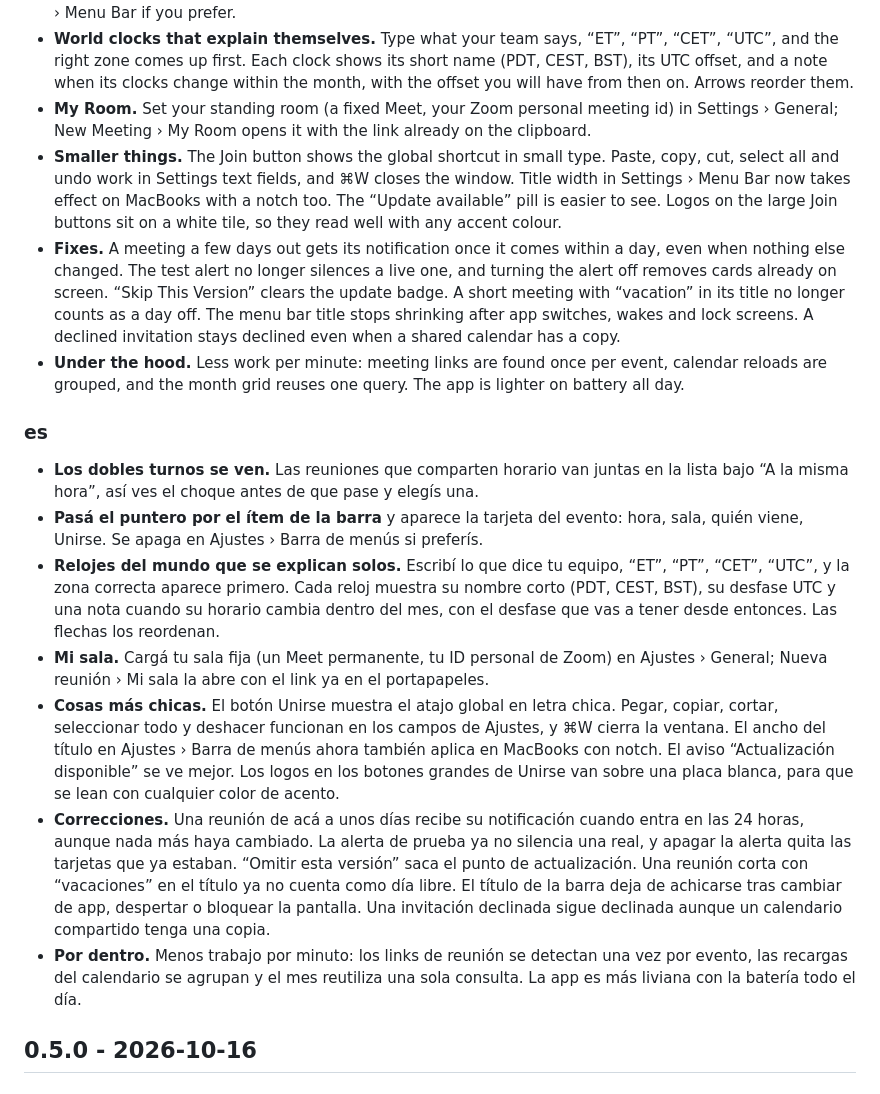
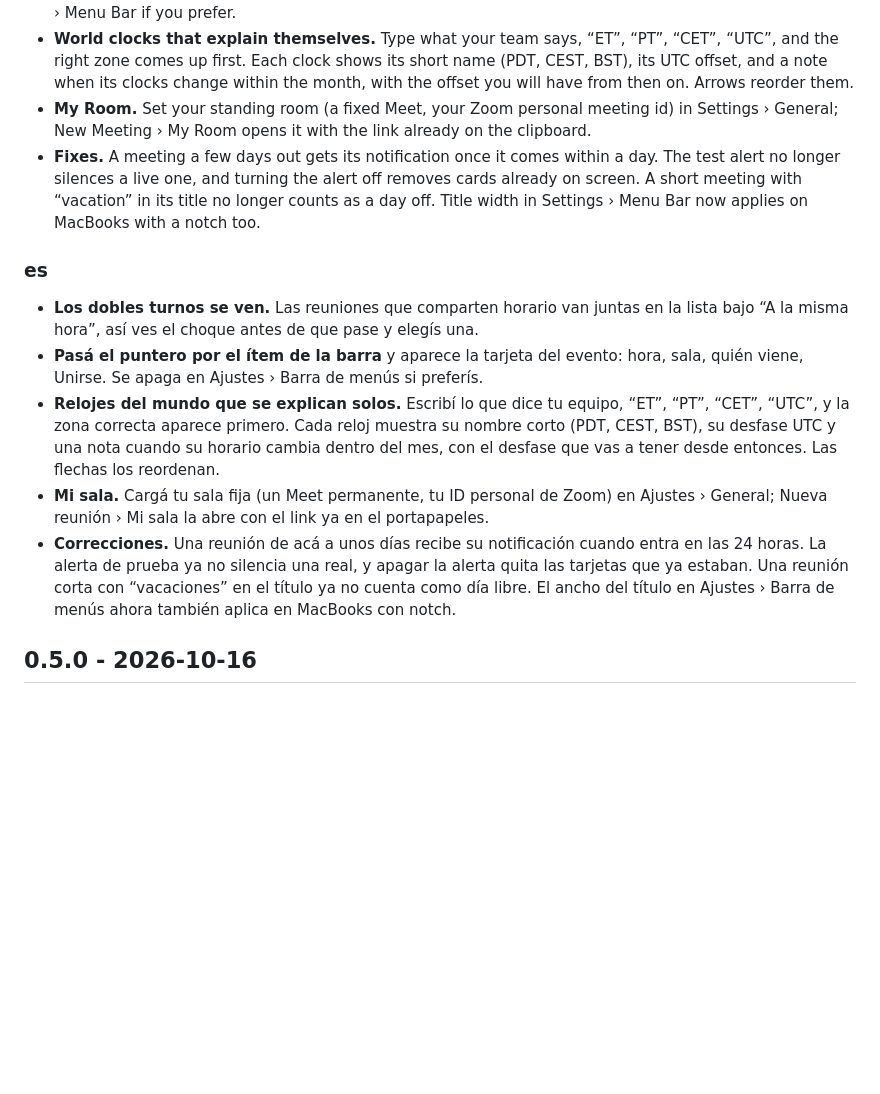
Before and after one commit to hercase/calenbar, a Markdown page: CHANGELOG.md, the part around the change. GitHub-like rendering; blank space fills up the shorter version.

Commit message:
docs(changelog): only what users will notice

```diff
--- a/CHANGELOG.md
+++ b/CHANGELOG.md
@@ -14,18 +14,14 @@ Dobles turnos a la vista, relojes que se explican solos, y una tarjeta al pasar
 - **Hover the menu bar item** and the event's card appears: time, room, who's coming, Join. Off in Settings › Menu Bar if you prefer.
 - **World clocks that explain themselves.** Type what your team says, “ET”, “PT”, “CET”, “UTC”, and the right zone comes up first. Each clock shows its short name (PDT, CEST, BST), its UTC offset, and a note when its clocks change within the month, with the offset you will have from then on. Arrows reorder them.
 - **My Room.** Set your standing room (a fixed Meet, your Zoom personal meeting id) in Settings › General; New Meeting › My Room opens it with the link already on the clipboard.
-- **Smaller things.** The Join button shows the global shortcut in small type. Paste, copy, cut, select all and undo work in Settings text fields, and ⌘W closes the window. Title width in Settings › Menu Bar now takes effect on MacBooks with a notch too. The “Update available” pill is easier to see. Logos on the large Join buttons sit on a white tile, so they read well with any accent colour.
-- **Fixes.** A meeting a few days out gets its notification once it comes within a day, even when nothing else changed. The test alert no longer silences a live one, and turning the alert off removes cards already on screen. “Skip This Version” clears the update badge. A short meeting with “vacation” in its title no longer counts as a day off. The menu bar title stops shrinking after app switches, wakes and lock screens. A declined invitation stays declined even when a shared calendar has a copy.
-- **Under the hood.** Less work per minute: meeting links are found once per event, calendar reloads are grouped, and the month grid reuses one query. The app is lighter on battery all day.
+- **Fixes.** A meeting a few days out gets its notification once it comes within a day. The test alert no longer silences a live one, and turning the alert off removes cards already on screen. A short meeting with “vacation” in its title no longer counts as a day off. Title width in Settings › Menu Bar now applies on MacBooks with a notch too.
 
 ### es
 - **Los dobles turnos se ven.** Las reuniones que comparten horario van juntas en la lista bajo “A la misma hora”, así ves el choque antes de que pase y elegís una.
 - **Pasá el puntero por el ítem de la barra** y aparece la tarjeta del evento: hora, sala, quién viene, Unirse. Se apaga en Ajustes › Barra de menús si preferís.
 - **Relojes del mundo que se explican solos.** Escribí lo que dice tu equipo, “ET”, “PT”, “CET”, “UTC”, y la zona correcta aparece primero. Cada reloj muestra su nombre corto (PDT, CEST, BST), su desfase UTC y una nota cuando su horario cambia dentro del mes, con el desfase que vas a tener desde entonces. Las flechas los reordenan.
 - **Mi sala.** Cargá tu sala fija (un Meet permanente, tu ID personal de Zoom) en Ajustes › General; Nueva reunión › Mi sala la abre con el link ya en el portapapeles.
-- **Cosas más chicas.** El botón Unirse muestra el atajo global en letra chica. Pegar, copiar, cortar, seleccionar todo y deshacer funcionan en los campos de Ajustes, y ⌘W cierra la ventana. El ancho del título en Ajustes › Barra de menús ahora también aplica en MacBooks con notch. El aviso “Actualización disponible” se ve mejor. Los logos en los botones grandes de Unirse van sobre una placa blanca, para que se lean con cualquier color de acento.
-- **Correcciones.** Una reunión de acá a unos días recibe su notificación cuando entra en las 24 horas, aunque nada más haya cambiado. La alerta de prueba ya no silencia una real, y apagar la alerta quita las tarjetas que ya estaban. “Omitir esta versión” saca el punto de actualización. Una reunión corta con “vacaciones” en el título ya no cuenta como día libre. El título de la barra deja de achicarse tras cambiar de app, despertar o bloquear la pantalla. Una invitación declinada sigue declinada aunque un calendario compartido tenga una copia.
-- **Por dentro.** Menos trabajo por minuto: los links de reunión se detectan una vez por evento, las recargas del calendario se agrupan y el mes reutiliza una sola consulta. La app es más liviana con la batería todo el día.
+- **Correcciones.** Una reunión de acá a unos días recibe su notificación cuando entra en las 24 horas. La alerta de prueba ya no silencia una real, y apagar la alerta quita las tarjetas que ya estaban. Una reunión corta con “vacaciones” en el título ya no cuenta como día libre. El ancho del título en Ajustes › Barra de menús ahora también aplica en MacBooks con notch.
 
 ## 0.5.0 - 2026-10-16
 
```
